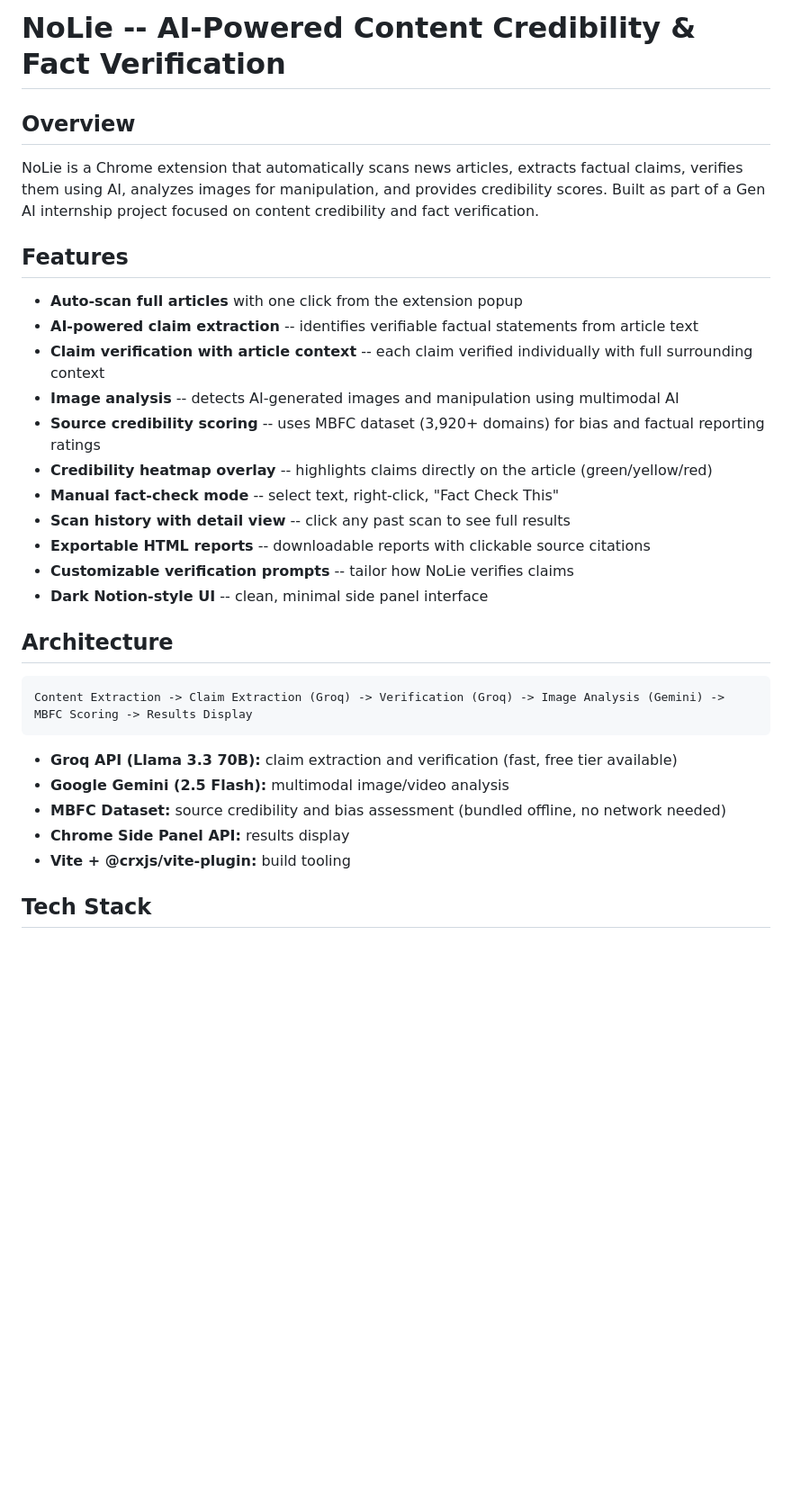
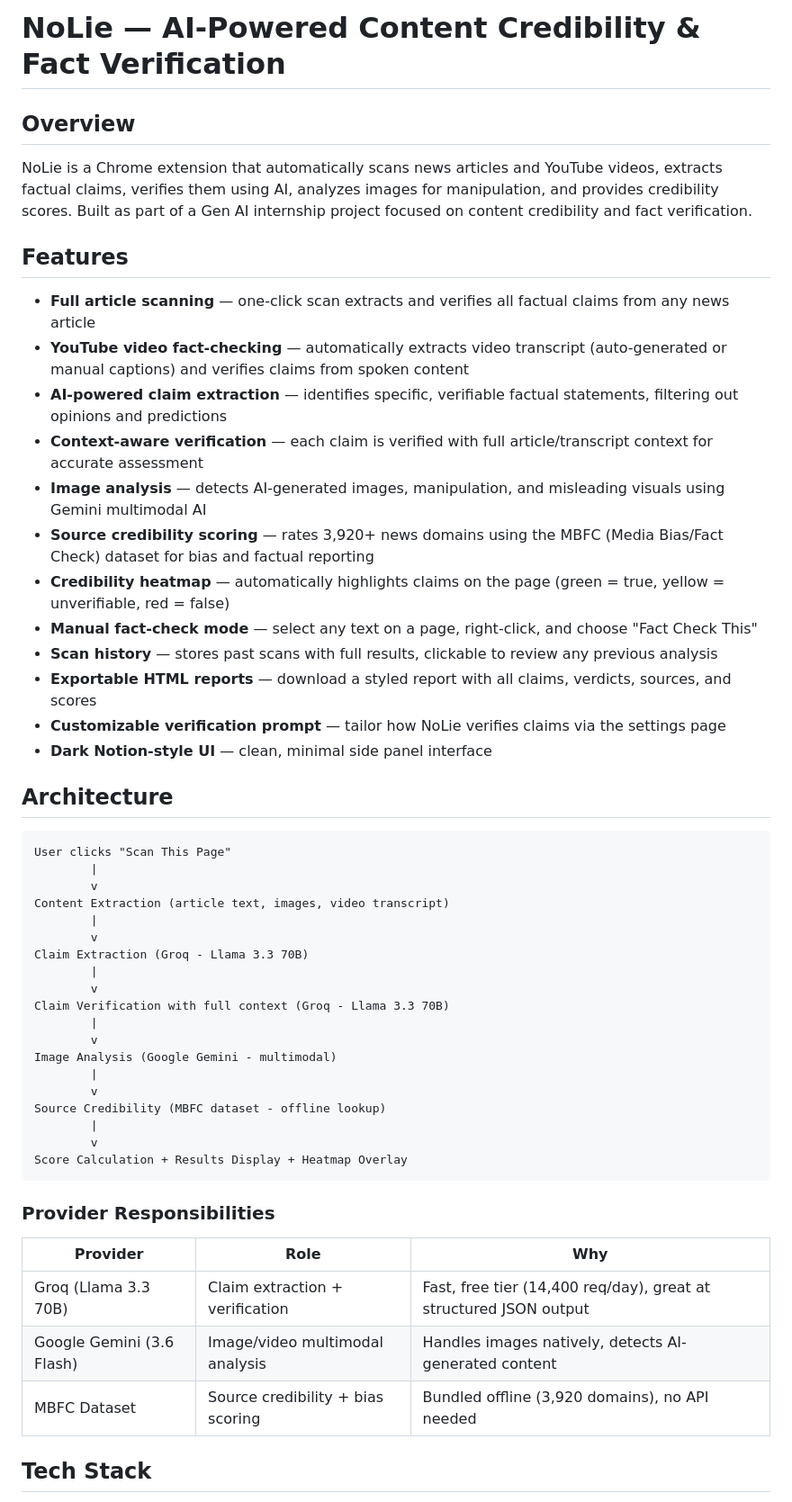
Before and after one commit to avanishdidwania/nolie, a Markdown page: README.md, the part around one of its changes. Shown at 90% size. Drawn GitHub-style; blank space fills up the shorter version.

````diff
--- a/README.md
+++ b/README.md
@@ -1,34 +1,55 @@
-# NoLie -- AI-Powered Content Credibility & Fact Verification
+# NoLie — AI-Powered Content Credibility & Fact Verification
 
 ## Overview
 
-NoLie is a Chrome extension that automatically scans news articles, extracts factual claims, verifies them using AI, analyzes images for manipulation, and provides credibility scores. Built as part of a Gen AI internship project focused on content credibility and fact verification.
+NoLie is a Chrome extension that automatically scans news articles and YouTube videos, extracts factual claims, verifies them using AI, analyzes images for manipulation, and provides credibility scores. Built as part of a Gen AI internship project focused on content credibility and fact verification.
 
 ## Features
 
-- **Auto-scan full articles** with one click from the extension popup
-- **AI-powered claim extraction** -- identifies verifiable factual statements from article text
-- **Claim verification with article context** -- each claim verified individually with full surrounding context
-- **Image analysis** -- detects AI-generated images and manipulation using multimodal AI
-- **Source credibility scoring** -- uses MBFC dataset (3,920+ domains) for bias and factual reporting ratings
-- **Credibility heatmap overlay** -- highlights claims directly on the article (green/yellow/red)
-- **Manual fact-check mode** -- select text, right-click, "Fact Check This"
-- **Scan history with detail view** -- click any past scan to see full results
-- **Exportable HTML reports** -- downloadable reports with clickable source citations
-- **Customizable verification prompts** -- tailor how NoLie verifies claims
-- **Dark Notion-style UI** -- clean, minimal side panel interface
+- **Full article scanning** — one-click scan extracts and verifies all factual claims from any news article
+- **YouTube video fact-checking** — automatically extracts video transcript (auto-generated or manual captions) and verifies claims from spoken content
+- **AI-powered claim extraction** — identifies specific, verifiable factual statements, filtering out opinions and predictions
+- **Context-aware verification** — each claim is verified with full article/transcript context for accurate assessment
+- **Image analysis** — detects AI-generated images, manipulation, and misleading visuals using Gemini multimodal AI
+- **Source credibility scoring** — rates 3,920+ news domains using the MBFC (Media Bias/Fact Check) dataset for bias and factual reporting
+- **Credibility heatmap** — automatically highlights claims on the page (green = true, yellow = unverifiable, red = false)
+- **Manual fact-check mode** — select any text on a page, right-click, and choose "Fact Check This"
+- **Scan history** — stores past scans with full results, clickable to review any previous analysis
+- **Exportable HTML reports** — download a styled report with all claims, verdicts, sources, and scores
+- **Customizable verification prompt** — tailor how NoLie verifies claims via the settings page
+- **Dark Notion-style UI** — clean, minimal side panel interface
 
 ## Architecture
 
 ```
-Content Extraction -> Claim Extraction (Groq) -> Verification (Groq) -> Image Analysis (Gemini) -> MBFC Scoring -> Results Display
+User clicks "Scan This Page"
+        |
+        v
+Content Extraction (article text, images, video transcript)
+        |
+        v
+Claim Extraction (Groq - Llama 3.3 70B)
+        |
+        v
+Claim Verification with full context (Groq - Llama 3.3 70B)
+        |
+        v
+Image Analysis (Google Gemini - multimodal)
+        |
+        v
+Source Credibility (MBFC dataset - offline lookup)
+        |
+        v
+Score Calculation + Results Display + Heatmap Overlay
 ```
 
-- **Groq API (Llama 3.3 70B):** claim extraction and verification (fast, free tier available)
-- **Google Gemini (2.5 Flash):** multimodal image/video analysis
-- **MBFC Dataset:** source credibility and bias assessment (bundled offline, no network needed)
-- **Chrome Side Panel API:** results display
-- **Vite + @crxjs/vite-plugin:** build tooling
+### Provider Responsibilities
+
+| Provider | Role | Why |
+|----------|------|-----|
+| Groq (Llama 3.3 70B) | Claim extraction + verification | Fast, free tier (14,400 req/day), great at structured JSON output |
+| Google Gemini (3.6 Flash) | Image/video multimodal analysis | Handles images natively, detects AI-generated content |
+| MBFC Dataset | Source credibility + bias scoring | Bundled offline (3,920 domains), no API needed |
 
 ## Tech Stack
 
````
Also changed, not shown: other parts of README.md (+101 -36 lines).
